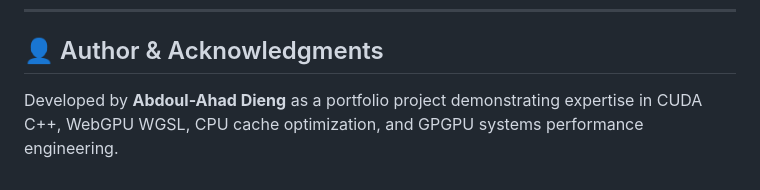
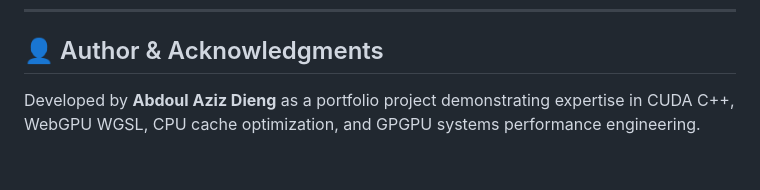
Before and after one commit to aadieng100/gpu-kernel-benchmark-suite, a Markdown page: README.md, the part around the change. Rendered like a GitHub page.

Commit message:
Correct author name in README.md

```diff
--- a/README.md
+++ b/README.md
@@ -146,4 +146,4 @@ The repository includes internal comprehensive guides (*git-ignored by design* f
 
 ## 👤 Author & Acknowledgments
 
-Developed by **Abdoul-Ahad Dieng** as a portfolio project demonstrating expertise in CUDA C++, WebGPU WGSL, CPU cache optimization, and GPGPU systems performance engineering.
+Developed by **Abdoul Aziz Dieng** as a portfolio project demonstrating expertise in CUDA C++, WebGPU WGSL, CPU cache optimization, and GPGPU systems performance engineering.
```
